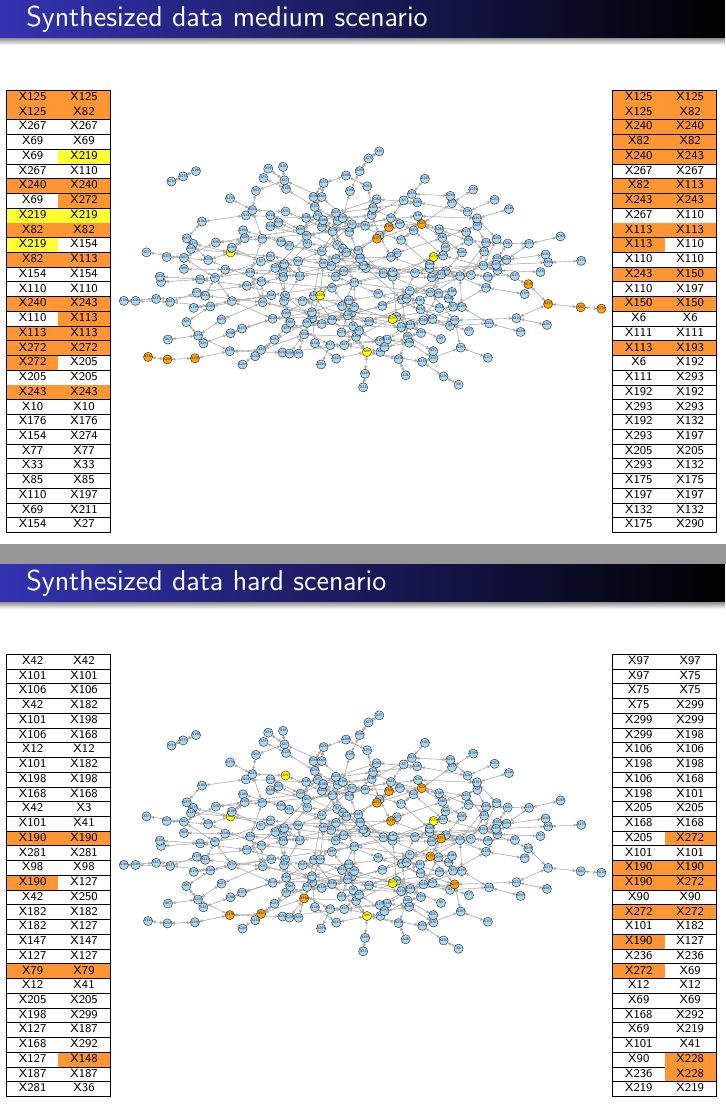
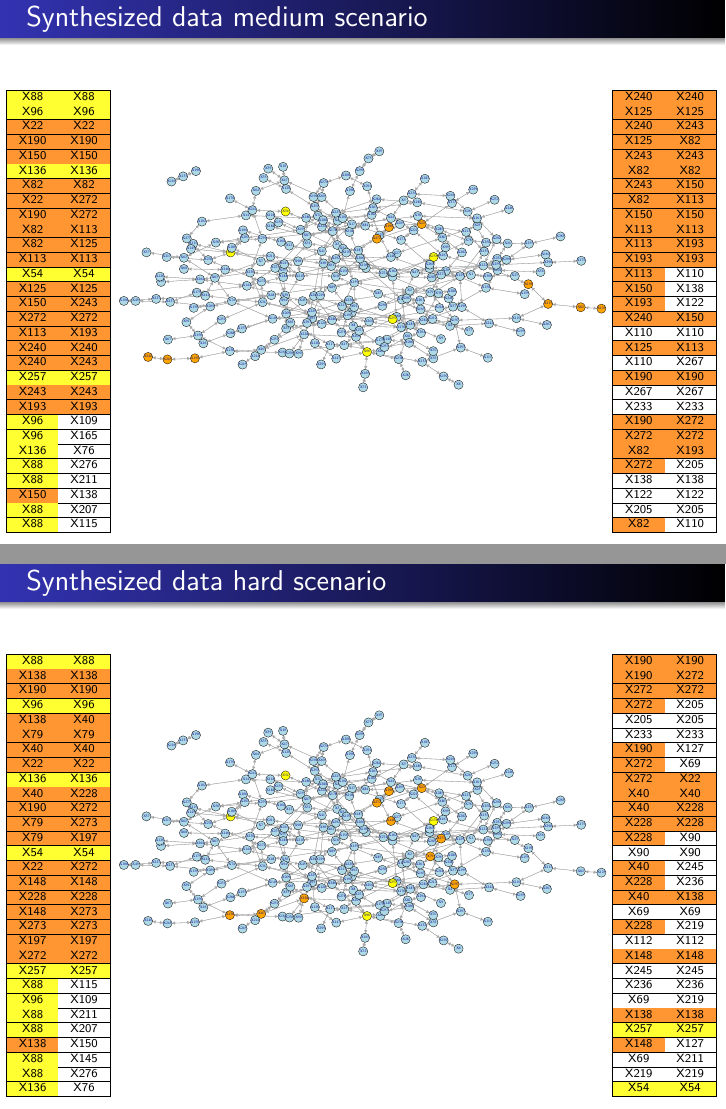
Before and after one commit to adrinjalali/NICKPresentation, LaTeX slides (slides.tex): pages 13 and 15 of 24, joined at a grey line. Compiled offline with pdfLaTeX.

Commit message:
no network influence

```diff
--- a/slides.tex
+++ b/slides.tex
@@ -176,4 +176,7 @@
     \tiny
     \begin{tabular}{| c c |}
       \hline
+\ghool X88   &  \ghool X88  \\ \hline
+\ghool X96   &  \ghool X96  \\ \hline
 \boz X116   &  \boz X116  \\ \hline
+\boz X150   &  \boz X150  \\ \hline
@@ -179,0 +186 @@
+\ghool X136   &  \ghool X136  \\ \hline
@@ -182,0 +192,2 @@
+\boz X150   &  \boz X243  \\ \hline
+\ghool X54   &  \ghool X54  \\ \hline
@@ -204 +199,0 @@ X165   &  X165  \\ \hline
-X192   &  X132  \\ \hline
@@ -209,3 +201,11 @@ X77   &  X77  \\ \hline
+\ghool X88   &  X115  \\ \hline
+\boz X150   &  X138  \\ \hline
+\ghool X88   &  X215  \\ \hline
+\ghool X96   &  X147  \\ \hline
+\ghool X88   &  X207  \\ \hline
+\ghool X136   &  X76  \\ \hline
+\ghool X96   &  X165  \\ \hline
+\ghool X88   &  X145  \\ \hline
     \end{tabular}
     \hspace{.5em}
   \end{textblock*}
@@ -235,0 +236,3 @@ X6   &  X192  \\ \hline
+\boz X150   &  X138  \\ \hline
+\boz X193   &  X122  \\ \hline
+\boz X240   &  \boz X150  \\ \hline
@@ -236 +244,3 @@ X6   &  X192  \\ \hline
+\boz X82   &  \boz X193  \\ \hline
+X122   &  X122  \\ \hline
 X95   &  X95  \\ \hline
@@ -243 +246,0 @@ X72   &  X165  \\ \hline
-X192   &  X132  \\ \hline
@@ -265,36 +265,36 @@ X110   &  X110  \\ \hline
     \tiny
     \begin{tabular}{| c c |}
       \hline
+\ghool X88   &  \ghool X88  \\ \hline
+\ghool X96   &  \ghool X96  \\ \hline
+\boz X22   &  \boz X22  \\ \hline
+\boz X190   &  \boz X190  \\ \hline
+\boz X150   &  \boz X150  \\ \hline
+\ghool X136   &  \ghool X136  \\ \hline
+\boz X82   &  \boz X82  \\ \hline
+\boz X22   &  \boz X272  \\ \hline
+\boz X190   &  \boz X272  \\ \hline
+\boz X82   &  \boz X113  \\ \hline
+\boz X82   &  \boz X125  \\ \hline
+\boz X113   &  \boz X113  \\ \hline
+\ghool X54   &  \ghool X54  \\ \hline
 \boz X125   &  \boz X125  \\ \hline
-\boz X125   &  \boz X82  \\ \hline
-X267   &  X267  \\ \hline
-X69   &  X69  \\ \hline
-X69   &  \ghool X219  \\ \hline
-X267   &  X110  \\ \hline
+\boz X150   &  \boz X243  \\ \hline
+\boz X272   &  \boz X272  \\ \hline
+\boz X113   &  \boz X193  \\ \hline
 \boz X240   &  \boz X240  \\ \hline
-X69   &  \boz X272  \\ \hline
-\ghool X219   &  \ghool X219  \\ \hline
-\boz X82   &  \boz X82  \\ \hline
-\ghool X219   &  X154  \\ \hline
-\boz X82   &  \boz X113  \\ \hline
-X154   &  X154  \\ \hline
-X110   &  X110  \\ \hline
 \boz X240   &  \boz X243  \\ \hline
-X110   &  \boz X113  \\ \hline
-\boz X113   &  \boz X113  \\ \hline
-\boz X272   &  \boz X272  \\ \hline
-\boz X272   &  X205  \\ \hline
-X205   &  X205  \\ \hline
+\ghool X257   &  \ghool X257  \\ \hline
 \boz X243   &  \boz X243  \\ \hline
-X10   &  X10  \\ \hline
-X176   &  X176  \\ \hline
-X154   &  X274  \\ \hline
-X77   &  X77  \\ \hline
-X33   &  X33  \\ \hline
-X85   &  X85  \\ \hline
-X110   &  X197  \\ \hline
-X69   &  X211  \\ \hline
-X154   &  X27  \\ \hline
+\boz X193   &  \boz X193  \\ \hline
+\ghool X96   &  X109  \\ \hline
+\ghool X96   &  X165  \\ \hline
+\ghool X136   &  X76  \\ \hline
+\ghool X88   &  X276  \\ \hline
+\ghool X88   &  X211  \\ \hline
+\boz X150   &  X138  \\ \hline
+\ghool X88   &  X207  \\ \hline
+\ghool X88   &  X115  \\ \hline
     \end{tabular}
     \hspace{.5em}
   \end{textblock*}
@@ -303,36 +303,36 @@ X154   &  X27  \\ \hline
     \tiny
     \begin{tabular}{| c c |}
       \hline
+\boz X240   &  \boz X240  \\ \hline
 \boz X125   &  \boz X125  \\ \hline
+\boz X240   &  \boz X243  \\ \hline
 \boz X125   &  \boz X82  \\ \hline
-\boz X240   &  \boz X240  \\ \hline
+\boz X243   &  \boz X243  \\ \hline
 \boz X82   &  \boz X82  \\ \hline
-\boz X240   &  \boz X243  \\ \hline
+\boz X243   &  \boz X150  \\ \hline
+\boz X82   &  \boz X113  \\ \hline
+\boz X150   &  \boz X150  \\ \hline
+\boz X113   &  \boz X113  \\ \hline
+\boz X113   &  \boz X193  \\ \hline
+\boz X193   &  \boz X193  \\ \hline
+\boz X113   &  X110  \\ \hline
+\boz X150   &  X138  \\ \hline
+\boz X193   &  X122  \\ \hline
+\boz X240   &  \boz X150  \\ \hline
+X110   &  X110  \\ \hline
+\boz X125   &  \boz X113  \\ \hline
+X110   &  X267  \\ \hline
+\boz X190   &  \boz X190  \\ \hline
 X267   &  X267  \\ \hline
-\boz X82   &  \boz X113  \\ \hline
-\boz X243   &  \boz X243  \\ \hline
-X267   &  X110  \\ \hline
-\boz X113   &  \boz X113  \\ \hline
-\boz X113   &  X110  \\ \hline
-X110   &  X110  \\ \hline
-\boz X243   &  \boz X150  \\ \hline
-X110   &  X197  \\ \hline
-\boz X150   &  \boz X150  \\ \hline
-X6   &  X6  \\ \hline
-X111   &  X111  \\ \hline
-\boz X113   &  \boz X193  \\ \hline
-X6   &  X192  \\ \hline
-X111   &  X293  \\ \hline
-X192   &  X192  \\ \hline
-X293   &  X293  \\ \hline
-X192   &  X132  \\ \hline
-X293   &  X197  \\ \hline
+X233   &  X233  \\ \hline
+\boz X190   &  \boz X272  \\ \hline
+\boz X272   &  \boz X272  \\ \hline
+\boz X82   &  \boz X193  \\ \hline
+\boz X272   &  X205  \\ \hline
+X138   &  X138  \\ \hline
+X122   &  X122  \\ \hline
 X205   &  X205  \\ \hline
-X293   &  X132  \\ \hline
-X175   &  X175  \\ \hline
-X197   &  X197  \\ \hline
-X132   &  X132  \\ \hline
-X175   &  X290  \\ \hline
+\boz X82   &  X110  \\ \hline
     \end{tabular}
     \hspace{.5em}
   \end{textblock*}
@@ -354,36 +354,36 @@ X175   &  X290  \\ \hline
     \tiny
     \begin{tabular}{| c c |}
       \hline
-X42   &  X42  \\ \hline
-X101   &  X101  \\ \hline
-X106   &  X106  \\ \hline
-X42   &  X182  \\ \hline
-X101   &  X198  \\ \hline
-X106   &  X168  \\ \hline
-X12   &  X12  \\ \hline
-X101   &  X182  \\ \hline
-X198   &  X198  \\ \hline
-X168   &  X168  \\ \hline
-X42   &  X3  \\ \hline
-X101   &  X41  \\ \hline
+\ghool X88   &  \ghool X88  \\ \hline
+\boz X138   &  \boz X138  \\ \hline
 \boz X190   &  \boz X190  \\ \hline
-X281   &  X281  \\ \hline
-X98   &  X98  \\ \hline
-\boz X190   &  X127  \\ \hline
-X42   &  X250  \\ \hline
-X182   &  X182  \\ \hline
-X182   &  X127  \\ \hline
-X147   &  X147  \\ \hline
-X127   &  X127  \\ \hline
+\ghool X96   &  \ghool X96  \\ \hline
+\boz X138   &  \boz X40  \\ \hline
 \boz X79   &  \boz X79  \\ \hline
-X12   &  X41  \\ \hline
-X205   &  X205  \\ \hline
-X198   &  X299  \\ \hline
-X127   &  X187  \\ \hline
-X168   &  X292  \\ \hline
-X127   &  \boz X148  \\ \hline
-X187   &  X187  \\ \hline
-X281   &  X36  \\ \hline
+\boz X40   &  \boz X40  \\ \hline
+\boz X22   &  \boz X22  \\ \hline
+\ghool X136   &  \ghool X136  \\ \hline
+\boz X40   &  \boz X228  \\ \hline
+\boz X190   &  \boz X272  \\ \hline
+\boz X79   &  \boz X273  \\ \hline
+\boz X79   &  \boz X197  \\ \hline
+\ghool X54   &  \ghool X54  \\ \hline
+\boz X22   &  \boz X272  \\ \hline
+\boz X148   &  \boz X148  \\ \hline
+\boz X228   &  \boz X228  \\ \hline
+\boz X148   &  \boz X273  \\ \hline
+\boz X273   &  \boz X273  \\ \hline
+\boz X197   &  \boz X197  \\ \hline
+\boz X272   &  \boz X272  \\ \hline
+\ghool X257   &  \ghool X257  \\ \hline
+\ghool X88   &  X115  \\ \hline
+\ghool X96   &  X109  \\ \hline
+\ghool X88   &  X211  \\ \hline
+\ghool X88   &  X207  \\ \hline
+\boz X138   &  X150  \\ \hline
+\ghool X88   &  X145  \\ \hline
+\ghool X88   &  X276  \\ \hline
+\ghool X136   &  X76  \\ \hline
     \end{tabular}
     \hspace{.5em}
   \end{textblock*}
@@ -392,36 +392,36 @@ X281   &  X36  \\ \hline
     \tiny
     \begin{tabular}{| c c |}
       \hline
-X97   &  X97  \\ \hline
-X97   &  X75  \\ \hline
-X75   &  X75  \\ \hline
-X75   &  X299  \\ \hline
-X299   &  X299  \\ \hline
-X299   &  X198  \\ \hline
-X106   &  X106  \\ \hline
-X198   &  X198  \\ \hline
-X106   &  X168  \\ \hline
-X198   &  X101  \\ \hline
-X205   &  X205  \\ \hline
-X168   &  X168  \\ \hline
-X205   &  \boz X272  \\ \hline
-X101   &  X101  \\ \hline
 \boz X190   &  \boz X190  \\ \hline
 \boz X190   &  \boz X272  \\ \hline
+\boz X272   &  \boz X272  \\ \hline
+\boz X272   &  X205  \\ \hline
+X205   &  X205  \\ \hline
+X233   &  X233  \\ \hline
+\boz X190   &  X127  \\ \hline
+\boz X272   &  X69  \\ \hline
+\boz X272   &  \boz X22  \\ \hline
+\boz X40   &  \boz X40  \\ \hline
+\boz X40   &  \boz X228  \\ \hline
+\boz X228   &  \boz X228  \\ \hline
+\boz X228   &  X90  \\ \hline
 X90   &  X90  \\ \hline
-\boz X272   &  \boz X272  \\ \hline
-X101   &  X182  \\ \hline
-\boz X190   &  X127  \\ \hline
+\boz X40   &  X245  \\ \hline
+\boz X228   &  X236  \\ \hline
+\boz X40   &  \boz X138  \\ \hline
+X69   &  X69  \\ \hline
+\boz X228   &  X219  \\ \hline
+X112   &  X112  \\ \hline
+\boz X148   &  \boz X148  \\ \hline
+X245   &  X245  \\ \hline
 X236   &  X236  \\ \hline
-\boz X272   &  X69  \\ \hline
-X12   &  X12  \\ \hline
-X69   &  X69  \\ \hline
-X168   &  X292  \\ \hline
 X69   &  X219  \\ \hline
-X101   &  X41  \\ \hline
-X90   &  \boz X228  \\ \hline
-X236   &  \boz X228  \\ \hline
+\boz X138   &  \boz X138  \\ \hline
+\ghool X257   &  \ghool X257  \\ \hline
+\boz X148   &  X127  \\ \hline
+X69   &  X211  \\ \hline
 X219   &  X219  \\ \hline
+\ghool X54   &  \ghool X54  \\ \hline
     \end{tabular}
     \hspace{.5em}
   \end{textblock*}
```
Also changed, not shown: slides.pdf, synthesized-easy.eps, synthesized-hard.eps, synthesized-medium.eps, slides.tex (57 more changed lines).
